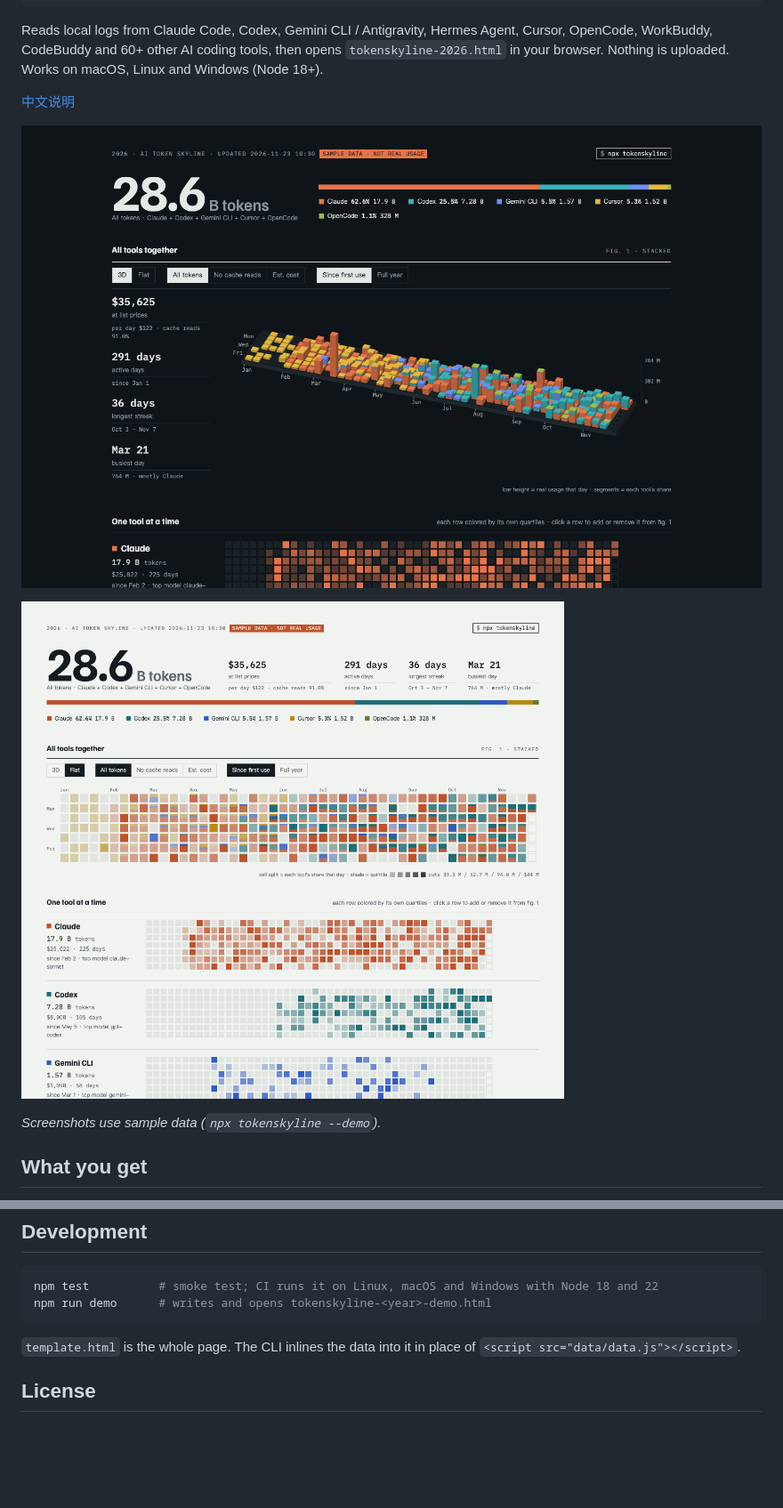
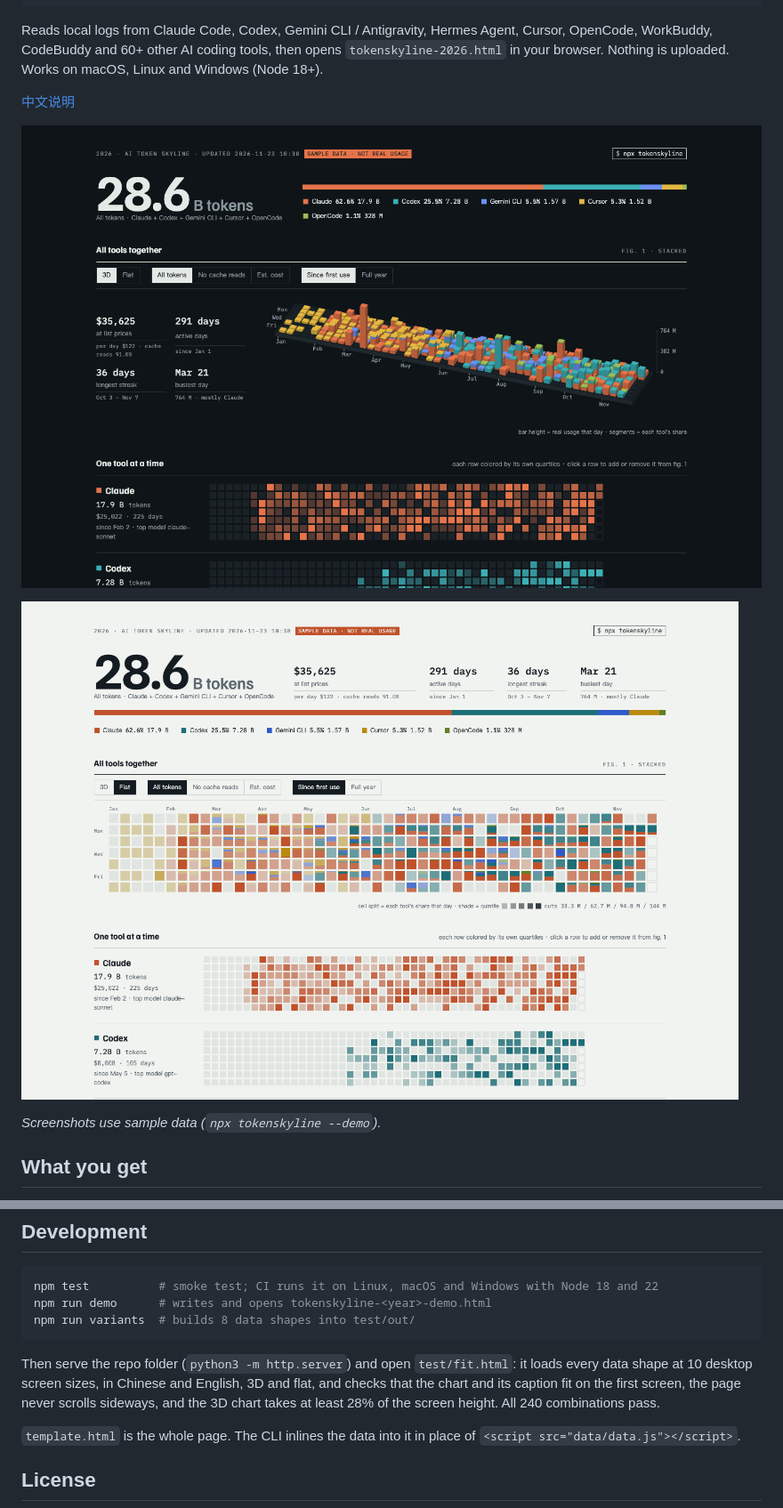
Before and after one commit to Gan-Git/tokenskyline, a Markdown page: README.md, 2 parts joined by grey strips. Shown at 89% size. Drawn GitHub-style; pictures changed too: docs/screenshot-3d-dark.png, docs/screenshot.png; blank space fills up the shorter version.

````diff
--- a/README.md
+++ b/README.md
@@ -84,7 +84,10 @@ npx tokenskyline
 ```bash
 npm test          # smoke test; CI runs it on Linux, macOS and Windows with Node 18 and 22
 npm run demo      # writes and opens tokenskyline-<year>-demo.html
+npm run variants  # builds 8 data shapes into test/out/
 ```
+
+Then serve the repo folder (`python3 -m http.server`) and open `test/fit.html`: it loads every data shape at 10 desktop screen sizes, in Chinese and English, 3D and flat, and checks that the chart and its caption fit on the first screen, the page never scrolls sideways, and the 3D chart takes at least 28% of the screen height. All 240 combinations pass.
 
 `template.html` is the whole page. The CLI inlines the data into it in place of `<script src="data/data.js"></script>`.
 
````
Also changed, not shown: 6 other files.
